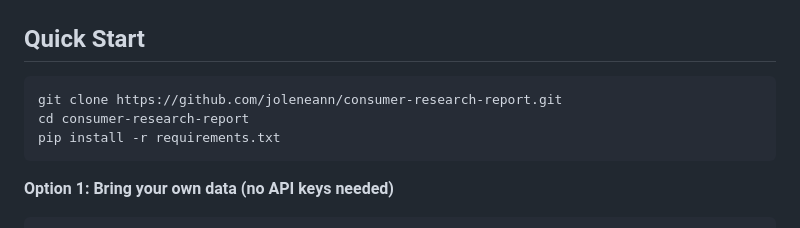
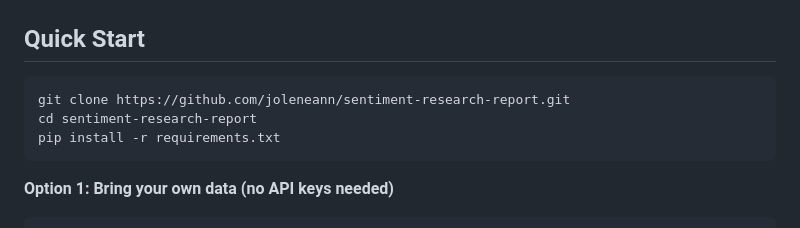
Before and after one commit to joleneann/consumer-research-report, a Markdown page: README.md, the part around the change. GitHub-like rendering.

Commit message:
Update repo URL to sentiment-research-report
Co-Authored-By: Claude Opus 4.6 (1M context) <noreply@anthropic.com>

````diff
--- a/README.md
+++ b/README.md
@@ -83,8 +83,8 @@ Reddit, OpenAlex, and Google Trends are free with no key.
 ## Quick Start
 
 ```bash
-git clone https://github.com/joleneann/consumer-research-report.git
-cd consumer-research-report
+git clone https://github.com/joleneann/sentiment-research-report.git
+cd sentiment-research-report
 pip install -r requirements.txt
 ```
 
````
